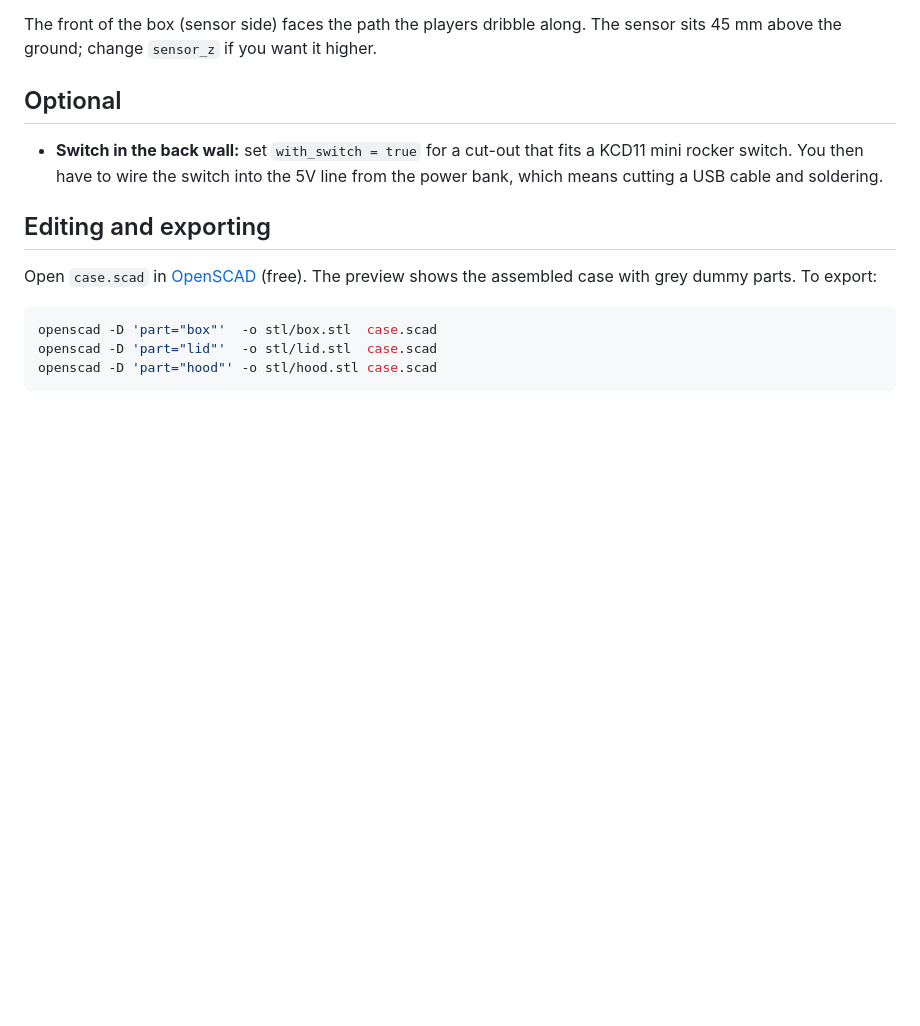
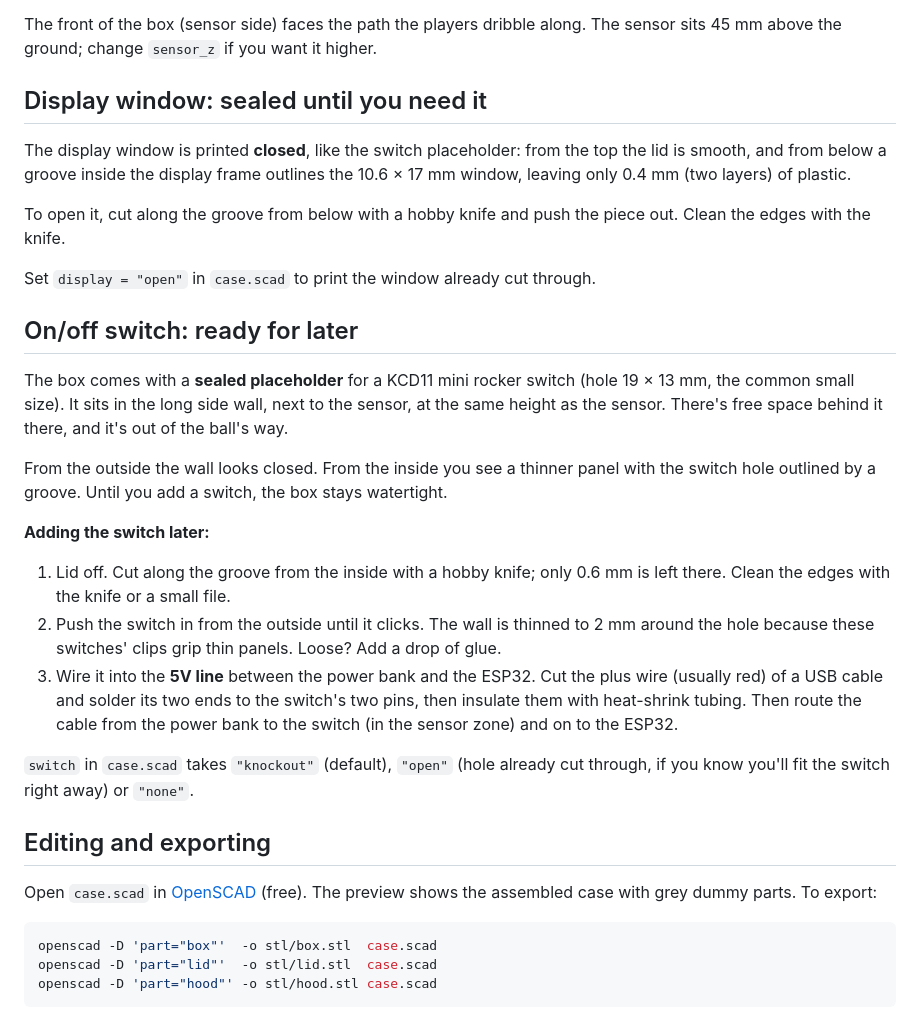
Before and after one commit to tbress89/ik-dien-sensor-timer, a Markdown page: case/README.md, the part around one of its changes. Drawn GitHub-style; blank space fills up the shorter version.

Commit message:
Case: knock-out placeholders for the switch and the display window
- On/off switch: replace the optional back-wall cut-out (its body would
  hit the breadboard) with a sealed knock-out in the side wall next to
  the sensor; wall thinned to 2 mm around it, 0.6 mm skin in the groove.
  switch = "knockout" | "open" | "none"
- Display window prints sealed with a 0.4 mm skin, outlined by a groove
  from below. display = "knockout" | "open"
- Collision checks include a dummy switch body
- Regenerate STLs and previews, document both in the README

Co-Authored-By: Claude Opus 5.5 <noreply@anthropic.com>

```diff
--- a/case/README.md
+++ b/case/README.md
@@ -88,11 +89,40 @@ Too stiff or too loose? Change `clip_t` (arm thickness, default 1.8 mm) or `clip
 The front of the box (sensor side) faces the path the players dribble along. The sensor
 sits 45 mm above the ground; change `sensor_z` if you want it higher.
 
-## Optional
+## Display window: sealed until you need it
 
-- **Switch in the back wall:** set `with_switch = true` for a cut-out that fits a KCD11
-  mini rocker switch. You then have to wire the switch into the 5V line from the power
-  bank, which means cutting a USB cable and soldering.
+The display window is printed **closed**, like the switch placeholder: from the top the lid
+is smooth, and from below a groove inside the display frame outlines the 10.6 × 17 mm
+window, leaving only 0.4 mm (two layers) of plastic.
+
+To open it, cut along the groove from below with a hobby knife and push the piece out.
+Clean the edges with the knife.
+
+Set `display = "open"` in `case.scad` to print the window already cut through.
+
+## On/off switch: ready for later
+
+The box comes with a **sealed placeholder** for a KCD11 mini rocker switch (hole
+19 × 13 mm, the common small size). It sits in the long side wall, next to the sensor, at
+the same height as the sensor. There's free space behind it there, and it's out of the
+ball's way.
+
+From the outside the wall looks closed. From the inside you see a thinner panel with the
+switch hole outlined by a groove. Until you add a switch, the box stays watertight.
+
+**Adding the switch later:**
+
+1. Lid off. Cut along the groove from the inside with a hobby knife; only 0.6 mm is
+   left there. Clean the edges with the knife or a small file.
+2. Push the switch in from the outside until it clicks. The wall is thinned to 2 mm
+   around the hole because these switches' clips grip thin panels. Loose? Add a drop of glue.
+3. Wire it into the **5V line** between the power bank and the ESP32. Cut the plus wire
+   (usually red) of a USB cable and solder its two ends to the switch's two pins, then insulate them with
+   heat-shrink tubing. Then route the cable from the power bank to the switch (in the
+   sensor zone) and on to the ESP32.
+
+`switch` in `case.scad` takes `"knockout"` (default), `"open"` (hole already cut through,
+if you know you'll fit the switch right away) or `"none"`.
 
 ## Editing and exporting
 
```
Also changed, not shown: other parts of case/README.md (+4 -3 lines), case/preview/assembly.png, case/preview/open.png, 3 other files.
